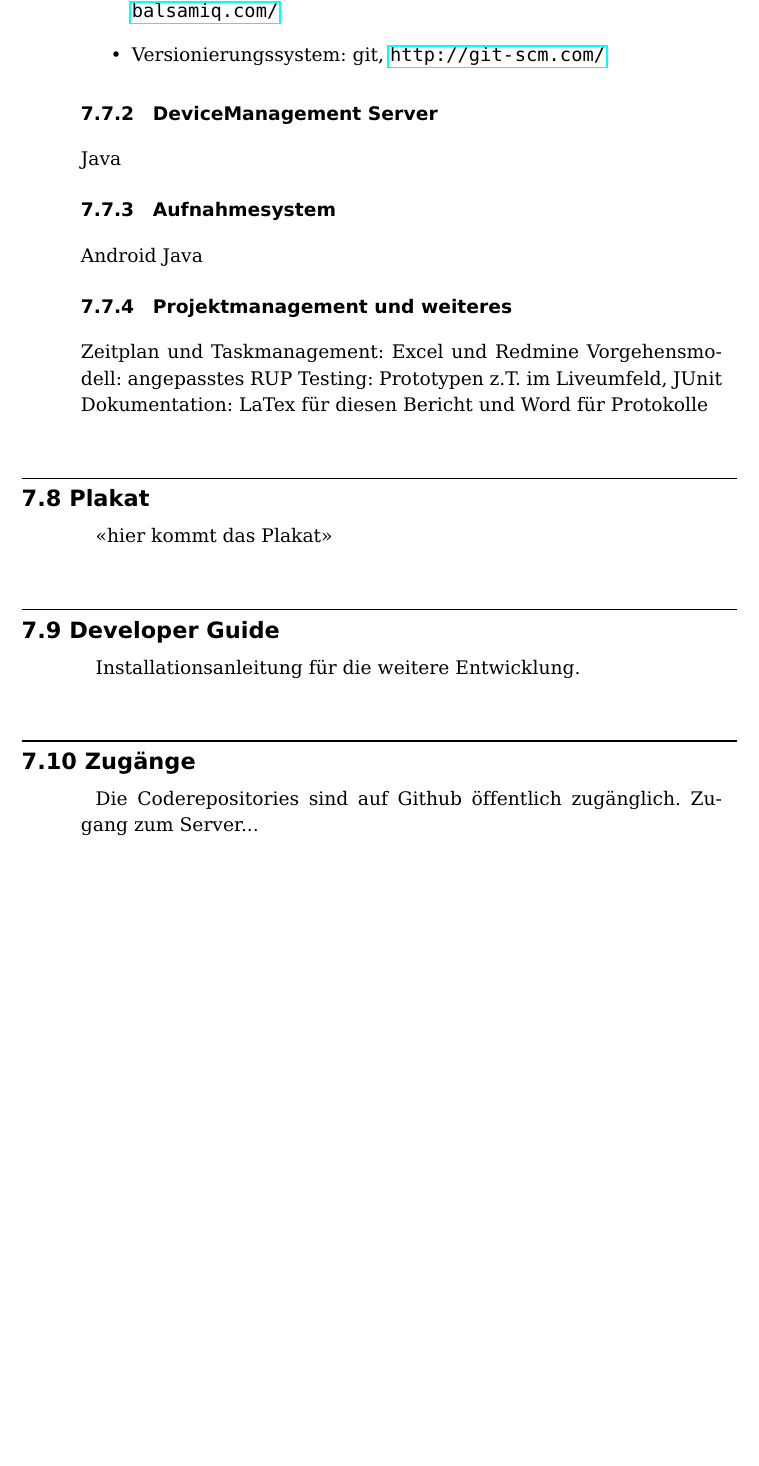
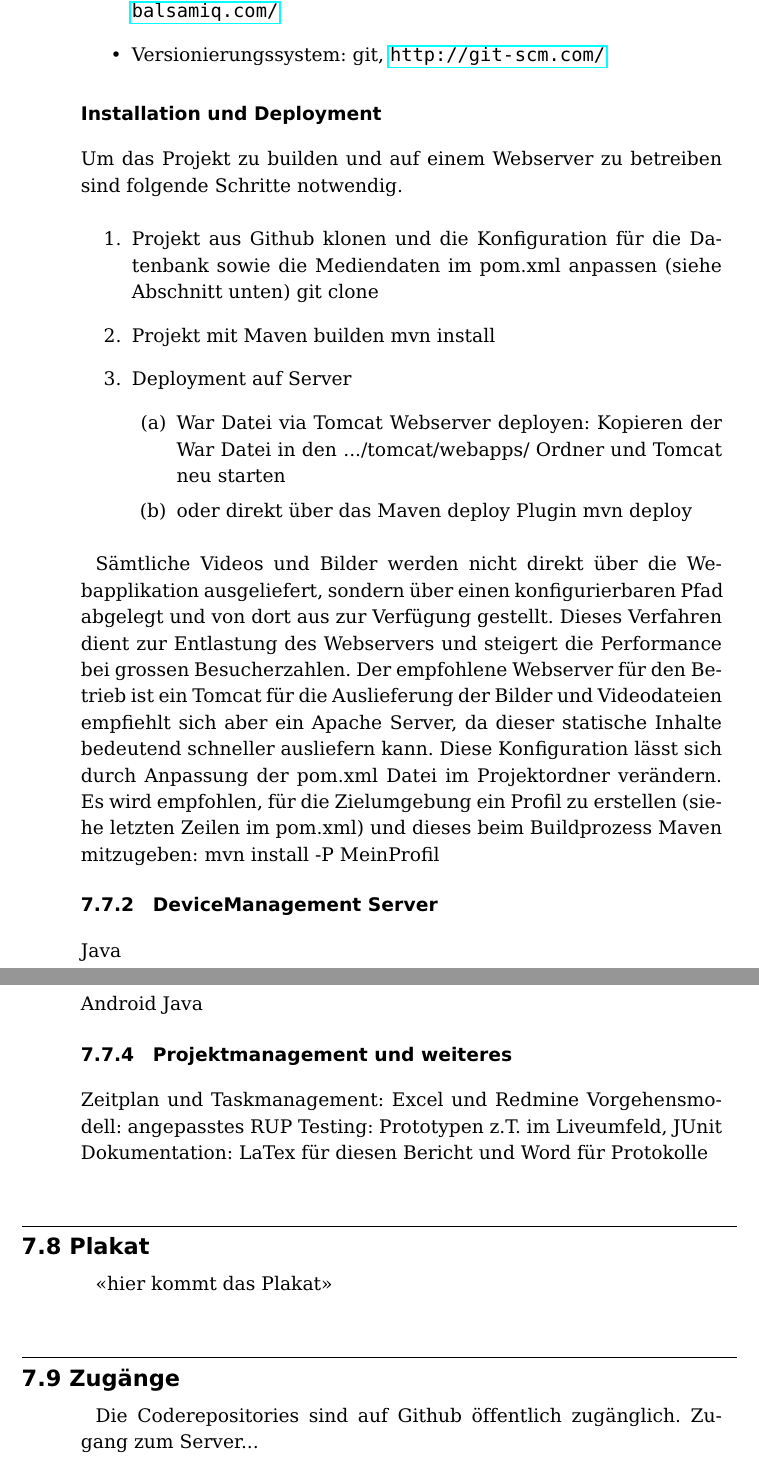
Before and after one commit to fbentele/TourLiveDoku, a LaTeX thesis (main.tex, which reads chapter/100anhang.tex, chapter/100werkzeuge.tex): part of page 67 of 68 before the commit and two parts of pages 67 and 68 of 69 after it, the two joined at a grey line, cut so that both start at the same text, the shorter picture padded with empty space. Compiled offline with pdfLaTeX.

Commit message:
added section to werkzeuge

```diff
--- a/chapter/100anhang.tex
+++ b/chapter/100anhang.tex
@@ -26,10 +24,6 @@
 
 \section{Plakat}
 <<hier kommt das Plakat>>
-
-\section{Developer Guide}
-Installationsanleitung für die weitere Entwicklung.
-
 
 \section{Zugänge}
 Die Coderepositories sind auf Github öffentlich zugänglich. Zugang zum Server...
--- a/chapter/100werkzeuge.tex
+++ b/chapter/100werkzeuge.tex
@@ -8,6 +9,28 @@ Für die drei Teilprojekte TourLive Server, DeviceManagement Server und Aufnahme
 \item Mockups: Balsamiq Mockup für erste Entwürfe, \url{http://www.balsamiq.com/}
 \item Versionierungssystem: git, \url{http://git-scm.com/}
 \end{itemize}
+
+\subsubsection{Installation und Deployment}
+Um das Projekt zu builden und auf einem Webserver zu betreiben sind folgende Schritte notwendig.
+\begin{enumerate}
+\item Projekt aus Github klonen und die Konfiguration für die Datenbank sowie die Mediendaten im pom.xml anpassen (siehe Abschnitt unten)
+git clone
+\item Projekt mit Maven builden
+mvn install
+% TODO stimmt mvn install für builden?
+\item Deployment auf Server
+\begin{enumerate}
+\item War Datei via Tomcat Webserver deployen:
+Kopieren der War Datei in den .../tomcat/webapps/ Ordner und Tomcat neu starten
+\item oder direkt über das Maven deploy Plugin
+mvn deploy
+\end{enumerate}
+\end{enumerate}
+
+Sämtliche Videos und Bilder werden nicht direkt über die Webapplikation ausgeliefert, sondern über einen konfigurierbaren Pfad abgelegt und von dort aus zur Verfügung gestellt. Dieses Verfahren dient zur Entlastung des Webservers und steigert die Performance bei grossen Besucherzahlen. Der empfohlene Webserver für den Betrieb ist ein Tomcat für die Auslieferung der Bilder und Videodateien empfiehlt sich aber ein Apache Server, da dieser statische Inhalte bedeutend schneller ausliefern kann.
+% TODO add reference here, why apache is faster than tomcat for static files
+Diese Konfiguration lässt sich durch Anpassung der pom.xml Datei im Projektordner verändern. Es wird empfohlen, für die Zielumgebung ein Profil zu erstellen (siehe letzten Zeilen im pom.xml) und dieses beim Buildprozess Maven mitzugeben:
+mvn install -P MeinProfil
 
 \subsection{DeviceManagement Server}
 Java
```
Also changed, not shown: chapter/100anhang.tex (2 more changed lines), chapter/100werkzeuge.tex (1 more changed lines).
